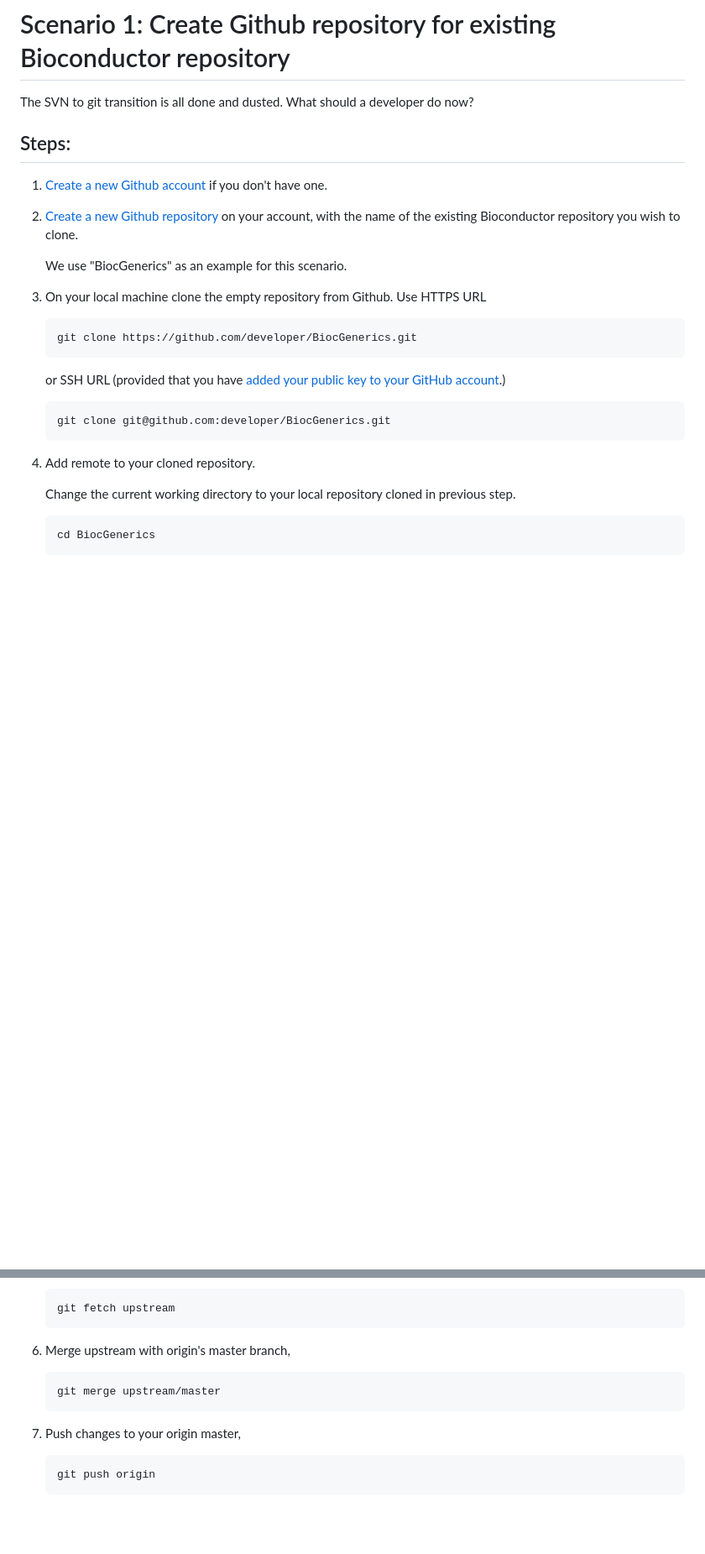
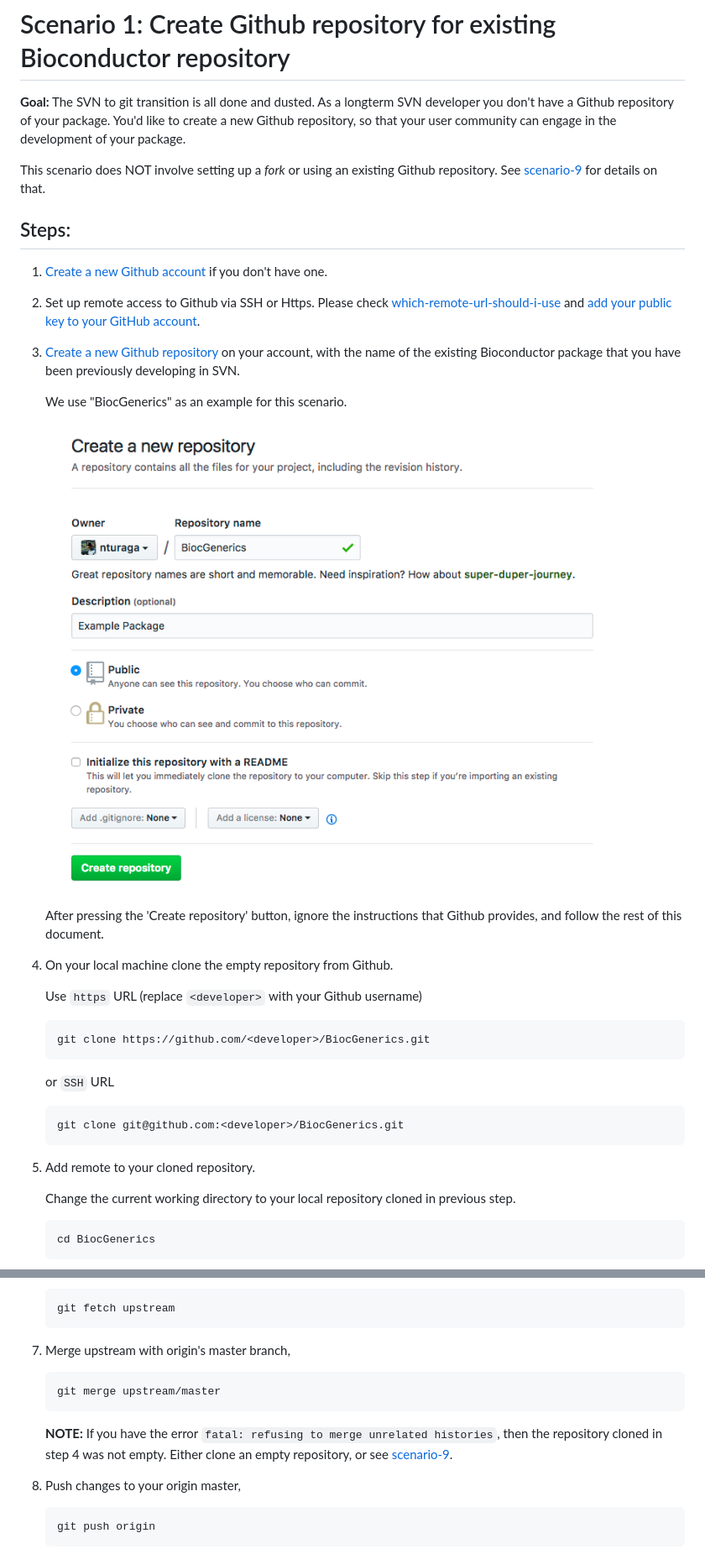
Before and after one commit to Bioconductor/bioc_git_transition, a Markdown page: doc/scenario-1-svn-to-github.md, 2 parts joined by grey strips. Shown: that part at 84% size. Rendered like a GitHub page; pictures changed too: doc/images/create_repo.png (added); blank space fills up the shorter version.

Commit message:
Modified scenario-1

````diff
--- a/doc/scenario-1-svn-to-github.md
+++ b/doc/scenario-1-svn-to-github.md
@@ -1,28 +1,38 @@
 # Scenario 1: Create Github repository for existing Bioconductor repository
 
-The SVN to git transition is all done and dusted. What should a developer do now?
+**Goal:** The SVN to git transition is all done and dusted. As a longterm SVN developer you don't have a Github repository of your package. You'd like to create a new Github repository, so that your user community can engage in the development of your package.
+
+This scenario does NOT involve setting up a _fork_ or using an existing Github repository. See [scenario-9][] for details on that.
 
 ## Steps:
 
 1.  [Create a new Github account][] if you don't have one.
 
-2.  [Create a new Github repository][] on your account, with the name of the existing Bioconductor repository you wish to clone.
+1.  Set up remote access to Github via SSH or Https.  Please check [which-remote-url-should-i-use][] and [add your public key to your GitHub account][].
+
+2.  [Create a new Github repository][] on your account, with the name of the existing Bioconductor package that you have been previously developing in SVN.
 
     We use "BiocGenerics" as an example for this scenario.
 
-3.  On your local machine clone the empty repository from Github. Use HTTPS URL
+    ![](images/create_repo.png)
+
+    After pressing the 'Create repository' button, ignore the instructions that Github provides, and follow the rest of this document.
+
+1.  On your local machine clone the empty repository from Github.
+
+    Use `https` URL (replace `<developer>` with your Github username)
 
     ```
-    git clone https://github.com/developer/BiocGenerics.git
+    git clone https://github.com/<developer>/BiocGenerics.git
     ```
 
-    or SSH URL (provided that you have [added your public key to your GitHub account](https://help.github.com/articles/connecting-to-github-with-ssh/).)
+    or `SSH` URL
 
     ```
-    git clone git@github.com:developer/BiocGenerics.git
+    git clone git@github.com:<developer>/BiocGenerics.git
     ```
 
-4.  Add remote to your cloned repository.
+1.  Add remote to your cloned repository.
 
     Change the current working directory to your local repository cloned in previous step.
 
@@ -54,6 +64,8 @@ The SVN to git transition is all done and dusted. What should a developer do now
     git merge upstream/master
     ```
 
+    **NOTE:** If you have the error `fatal: refusing to merge unrelated histories`, then the repository cloned in step 4 was not empty. Either clone an empty repository, or see [scenario-9][].
+
 7. Push changes to your origin master,
 
     ```
````
Also changed, not shown: other parts of doc/scenario-1-svn-to-github.md (+6 -0 lines).
